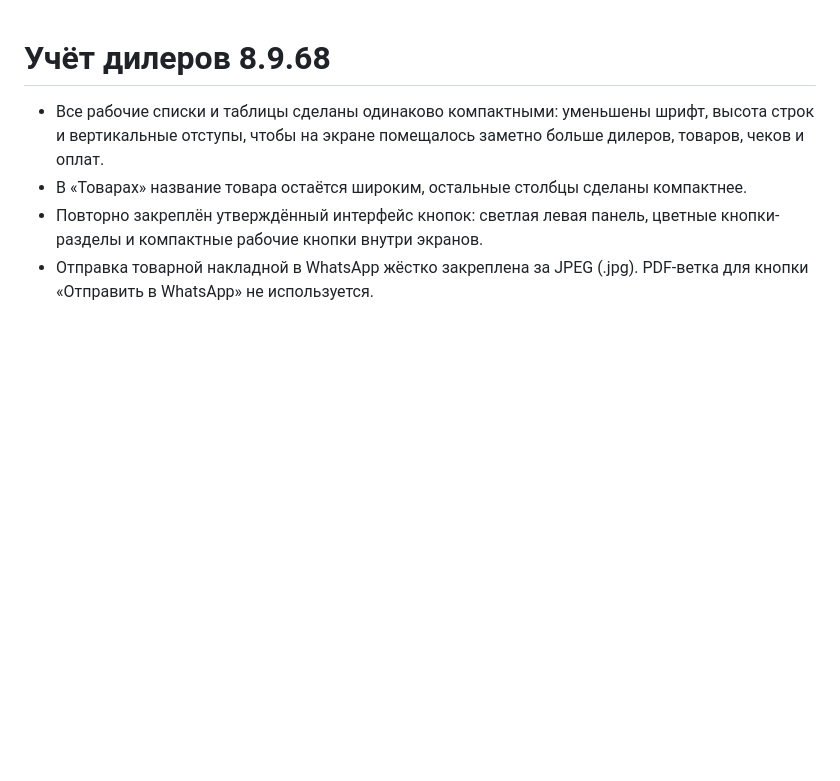
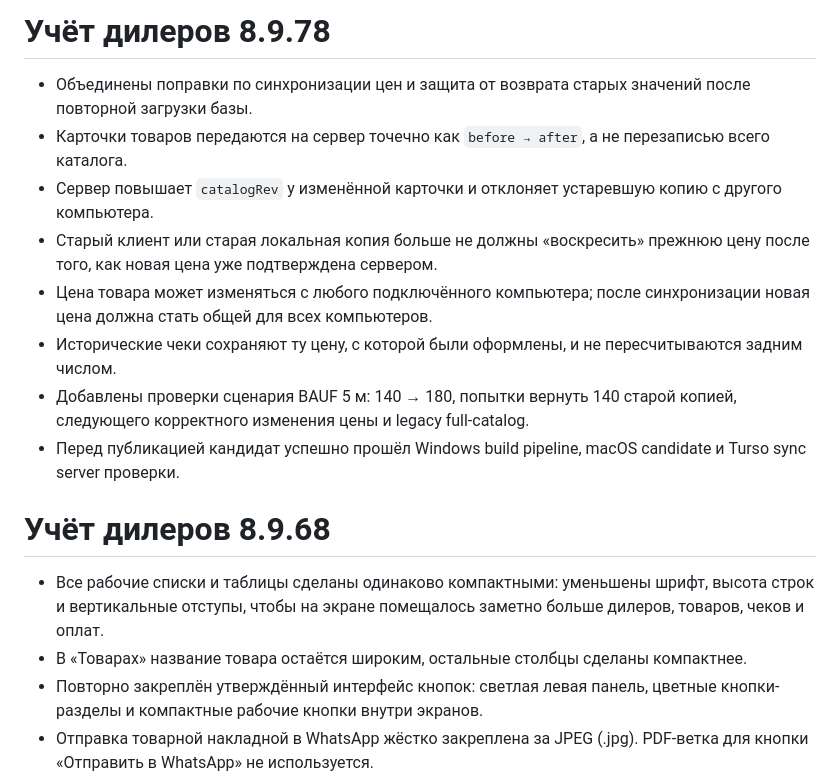
Before and after one commit to saypudsoffitto-a11y/uchet-dilerov-updates, a Markdown page: RELEASE_NOTES.md, the part around the change. GitHub-like rendering; blank space fills up the shorter version.

Commit message:
docs: add 8.9.78 release notes

```diff
--- a/RELEASE_NOTES.md
+++ b/RELEASE_NOTES.md
@@ -1,3 +1,14 @@
+# Учёт дилеров 8.9.78
+
+- Объединены поправки по синхронизации цен и защита от возврата старых значений после повторной загрузки базы.
+- Карточки товаров передаются на сервер точечно как `before → after`, а не перезаписью всего каталога.
+- Сервер повышает `catalogRev` у изменённой карточки и отклоняет устаревшую копию с другого компьютера.
+- Старый клиент или старая локальная копия больше не должны «воскресить» прежнюю цену после того, как новая цена уже подтверждена сервером.
+- Цена товара может изменяться с любого подключённого компьютера; после синхронизации новая цена должна стать общей для всех компьютеров.
+- Исторические чеки сохраняют ту цену, с которой были оформлены, и не пересчитываются задним числом.
+- Добавлены проверки сценария BAUF 5 м: 140 → 180, попытки вернуть 140 старой копией, следующего корректного изменения цены и legacy full-catalog.
+- Перед публикацией кандидат успешно прошёл Windows build pipeline, macOS candidate и Turso sync server проверки.
+
 # Учёт дилеров 8.9.68
 
 - Все рабочие списки и таблицы сделаны одинаково компактными: уменьшены шрифт, высота строк и вертикальные отступы, чтобы на экране помещалось заметно больше дилеров, товаров, чеков и оплат.
```
